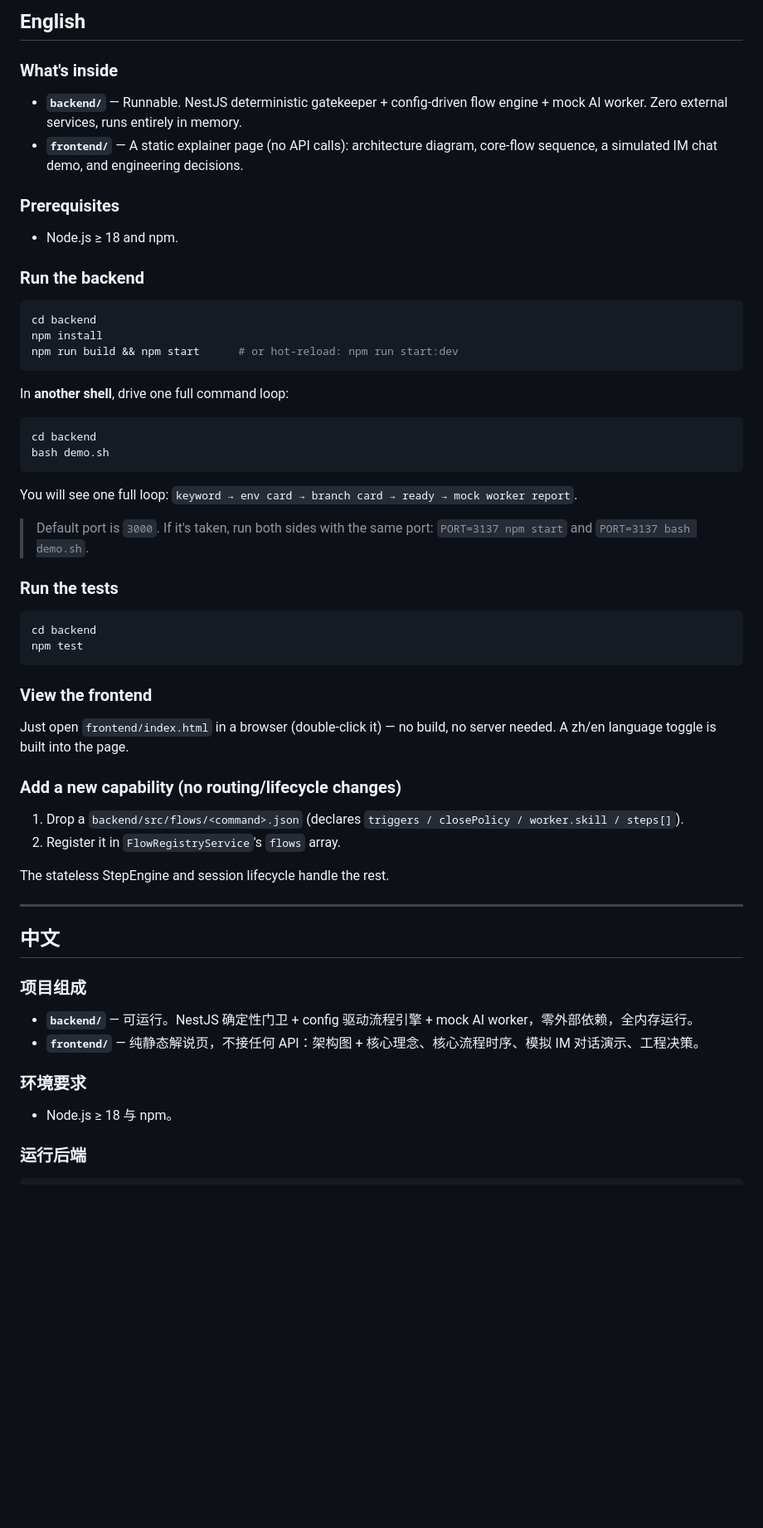
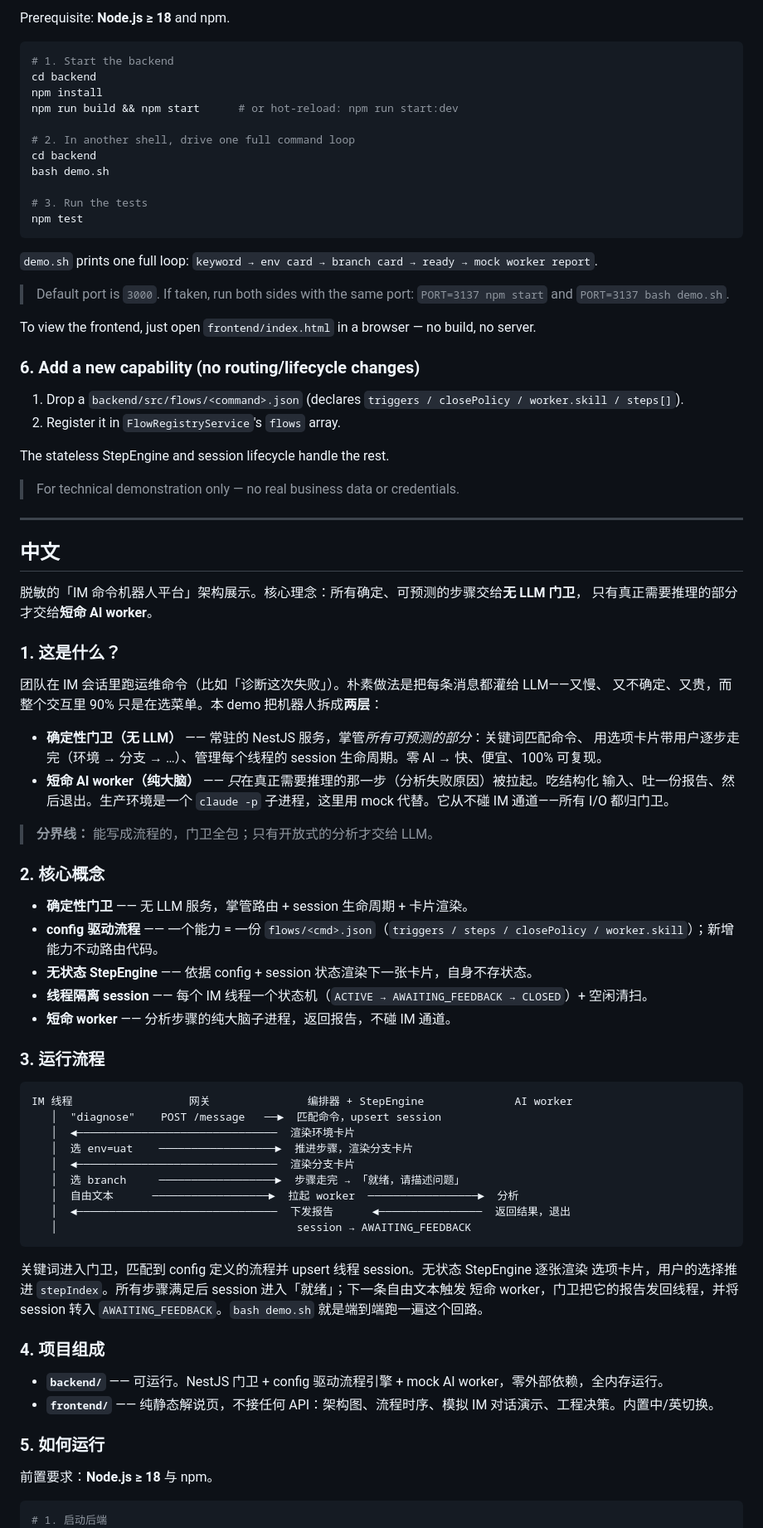
Before and after one commit to edmondng97/chatops-bot-demo, a Markdown page: README.md, the part around one of its changes. Shown at 83% size. GitHub-like rendering; blank space fills up the shorter version.

````diff
--- a/README.md
+++ b/README.md
@@ -79,70 +67,95 @@ to the thread and moves the session to `AWAITING_FEEDBACK`.
 
-## English
-
-### What's inside
-
-- **`backend/`** — Runnable. NestJS deterministic gatekeeper + config-driven flow engine + mock AI worker. Zero external services, runs entirely in memory.
-- **`frontend/`** — A static explainer page (no API calls): architecture diagram, core-flow sequence, a simulated IM chat demo, and engineering decisions.
-
-### Prerequisites
-
-- Node.js ≥ 18 and npm.
-
-### Run the backend
+Prerequisite: **Node.js ≥ 18** and npm.
 
 ```bash
+# 1. Start the backend
 cd backend
 npm install
 npm run build && npm start      # or hot-reload: npm run start:dev
-```
 
-In **another shell**, drive one full command loop:
-
-```bash
+# 2. In another shell, drive one full command loop
 cd backend
 bash demo.sh
-```
 
-You will see one full loop: `keyword → env card → branch card → ready → mock worker report`.
-
-> Default port is `3000`. If it's taken, run both sides with the same port:
-> `PORT=3137 npm start` and `PORT=3137 bash demo.sh`.
-
-### Run the tests
-
-```bash
-cd backend
+# 3. Run the tests
 npm test
 ```
 
-### View the frontend
+`demo.sh` prints one full loop: `keyword → env card → branch card → ready → mock worker report`.
 
-Just open `frontend/index.html` in a browser (double-click it) — no build, no server needed.
-A zh/en language toggle is built into the page.
+> Default port is `3000`. If taken, run both sides with the same port:
+> `PORT=3137 npm start` and `PORT=3137 bash demo.sh`.
 
-### Add a new capability (no routing/lifecycle changes)
+To view the frontend, just open `frontend/index.html` in a browser — no build, no server.
+
+### 6. Add a new capability (no routing/lifecycle changes)
 
 1. Drop a `backend/src/flows/<command>.json` (declares `triggers / closePolicy / worker.skill / steps[]`).
 2. Register it in `FlowRegistryService`'s `flows` array.
 
 The stateless StepEngine and session lifecycle handle the rest.
 
+> For technical demonstration only — no real business data or credentials.
+
 ---
 
 ## 中文
 
-### 项目组成
+脱敏的「IM 命令机器人平台」架构展示。核心理念：所有确定、可预测的步骤交给**无 LLM 门卫**，
+只有真正需要推理的部分才交给**短命 AI worker**。
 
-- **`backend/`** — 可运行。NestJS 确定性门卫 + config 驱动流程引擎 + mock AI worker，零外部依赖，全内存运行。
-- **`frontend/`** — 纯静态解说页，不接任何 API：架构图 + 核心理念、核心流程时序、模拟 IM 对话演示、工程决策。
+### 1. 这是什么？
 
-### 环境要求
+团队在 IM 会话里跑运维命令（比如「诊断这次失败」）。朴素做法是把每条消息都灌给 LLM——又慢、
+又不确定、又贵，而整个交互里 90% 只是在选菜单。本 demo 把机器人拆成**两层**：
 
-- Node.js ≥ 18 与 npm。
+- **确定性门卫（无 LLM）** —— 常驻的 NestJS 服务，掌管*所有可预测的部分*：关键词匹配命令、
+  用选项卡片带用户逐步走完（环境 → 分支 → …）、管理每个线程的 session 生命周期。零 AI →
+  快、便宜、100% 可复现。
+- **短命 AI worker（纯大脑）** —— *只*在真正需要推理的那一步（分析失败原因）被拉起。吃结构化
+  输入、吐一份报告、然后退出。生产环境是一个 `claude -p` 子进程，这里用 mock 代替。它从不碰
+  IM 通道——所有 I/O 都归门卫。
 
-### 运行后端
+> **分界线：** 能写成流程的，门卫全包；只有开放式的分析才交给 LLM。
+
+### 2. 核心概念
+
+- **确定性门卫** —— 无 LLM 服务，掌管路由 + session 生命周期 + 卡片渲染。
+- **config 驱动流程** —— 一个能力 = 一份 `flows/<cmd>.json`（`triggers / steps / closePolicy / worker.skill`）；新增能力不动路由代码。
+- **无状态 StepEngine** —— 依据 config + session 状态渲染下一张卡片，自身不存状态。
+- **线程隔离 session** —— 每个 IM 线程一个状态机（`ACTIVE → AWAITING_FEEDBACK → CLOSED`）+ 空闲清扫。
+- **短命 worker** —— 分析步骤的纯大脑子进程，返回报告，不碰 IM 通道。
+
+### 3. 运行流程
+
+```
+IM 线程                  网关               编排器 + StepEngine              AI worker
+   │  "diagnose"    POST /message   ──►  匹配命令，upsert session
+   │  ◄───────────────────────────────  渲染环境卡片
+   │  选 env=uat    ──────────────────►  推进步骤，渲染分支卡片
+   │  ◄───────────────────────────────  渲染分支卡片
+   │  选 branch     ──────────────────►  步骤走完 → 「就绪，请描述问题」
+   │  自由文本      ──────────────────►  拉起 worker  ─────────────────►  分析
+   │  ◄───────────────────────────────  下发报告      ◄────────────────  返回结果，退出
+   │                                     session → AWAITING_FEEDBACK
+```
+
+关键词进入门卫，匹配到 config 定义的流程并 upsert 线程 session。无状态 StepEngine 逐张渲染
+选项卡片，用户的选择推进 `stepIndex`。所有步骤满足后 session 进入「就绪」；下一条自由文本触发
+短命 worker，门卫把它的报告发回线程，并将 session 转入 `AWAITING_FEEDBACK`。`bash demo.sh`
+就是端到端跑一遍这个回路。
+
+### 4. 项目组成
+
+- **`backend/`** —— 可运行。NestJS 门卫 + config 驱动流程引擎 + mock AI worker，零外部依赖，全内存运行。
+- **`frontend/`** —— 纯静态解说页，不接任何 API：架构图、流程时序、模拟 IM 对话演示、工程决策。内置中/英切换。
+
+### 5. 如何运行
+
+前置要求：**Node.js ≥ 18** 与 npm。
 
 ```bash
+# 1. 启动后端
 cd backend
 npm install
 npm run build && npm start      # 或热重载：npm run start:dev
````
Also changed, not shown: other parts of README.md (+47 -77 lines).
